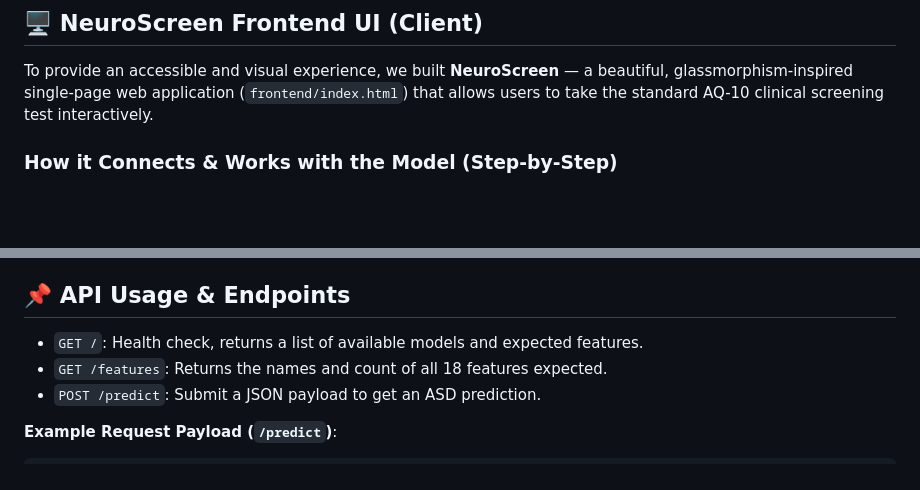
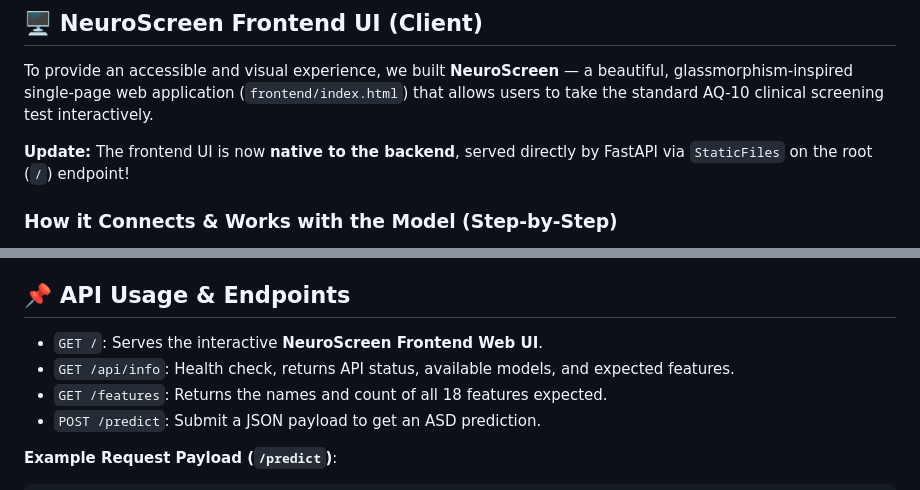
Before and after one commit to zeenutt769/-NeuroScreen, a Markdown page: README.md, 2 parts joined by grey strips. Drawn GitHub-style; blank space fills up the shorter version.

```diff
--- a/README.md
+++ b/README.md
@@ -33,6 +33,8 @@ The API provides detailed insights including confidence scores and probabilities
 ## 🖥️ NeuroScreen Frontend UI (Client)
 
 To provide an accessible and visual experience, we built **NeuroScreen** — a beautiful, glassmorphism-inspired single-page web application (`frontend/index.html`) that allows users to take the standard AQ-10 clinical screening test interactively.
+
+**Update:** The frontend UI is now **native to the backend**, served directly by FastAPI via `StaticFiles` on the root (`/`) endpoint!
 
 ### How it Connects & Works with the Model (Step-by-Step)
 1. **User Input Selection**: The frontend presents the 10 behavioral questions (A1–A10) and basic demographic fields (Age & Gender) mimicking a clinical form.
@@ -79,7 +81,8 @@ By simply running `python hf_upload.py`, the code was zipped and sent to Hugging
 
 ## 📌 API Usage & Endpoints
 
-- `GET /`: Health check, returns a list of available models and expected features.
+- `GET /`: Serves the interactive **NeuroScreen Frontend Web UI**.
+- `GET /api/info`: Health check, returns API status, available models, and expected features.
 - `GET /features`: Returns the names and count of all 18 features expected.
 - `POST /predict`: Submit a JSON payload to get an ASD prediction.
 
```
